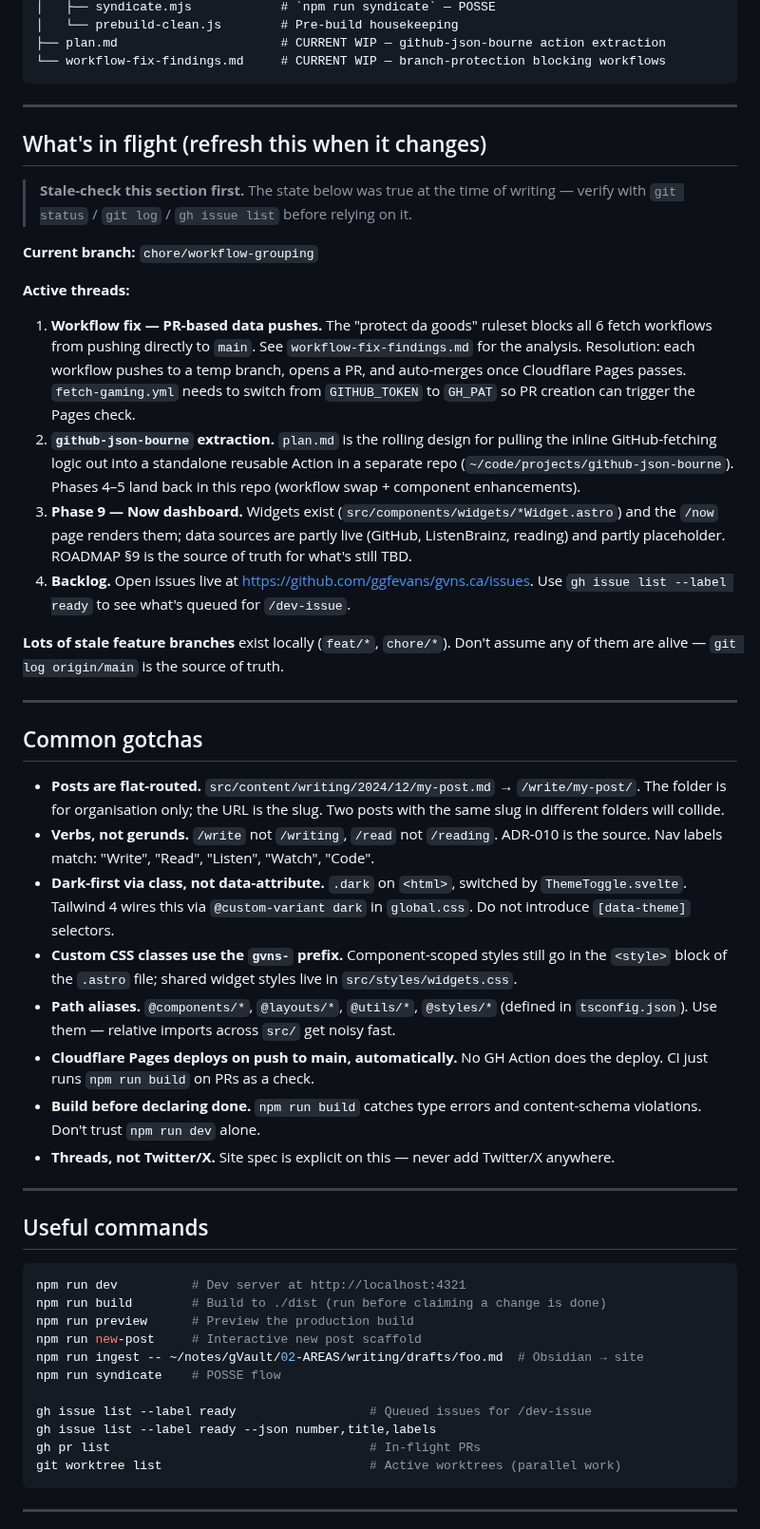
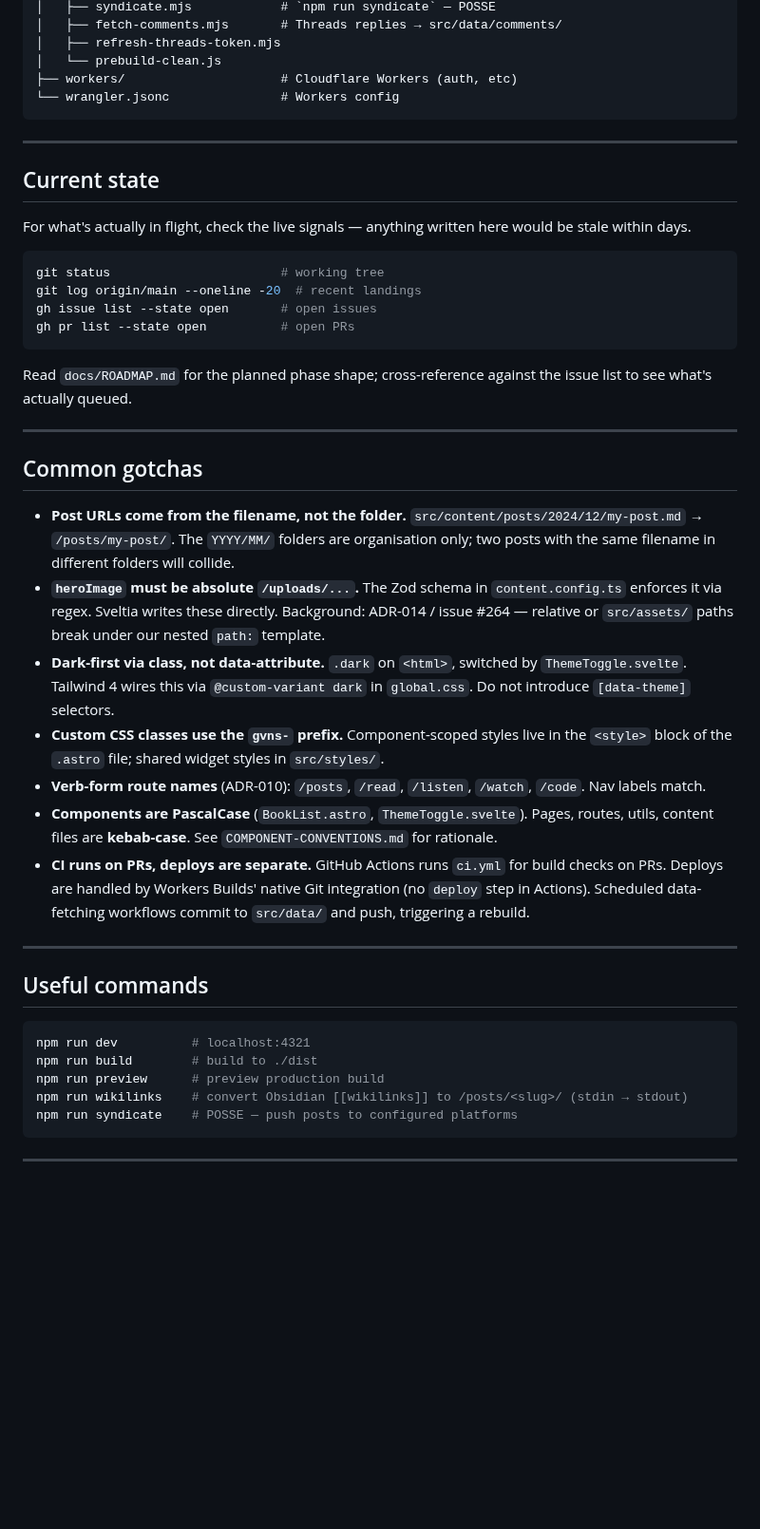
Before and after one commit to ggfevans/gvns.ca, a Markdown page: docs/SESSION-START.md, the part around one of its changes. Shown at 95% size. Drawn GitHub-style; blank space fills up the shorter version.

````diff
--- a/docs/SESSION-START.md
+++ b/docs/SESSION-START.md
@@ -70,55 +80,48 @@ gvns.ca/
 │   ├── syndicate.mjs            # `npm run syndicate` — POSSE
-│   └── prebuild-clean.js        # Pre-build housekeeping
-├── plan.md                      # CURRENT WIP — github-json-bourne action extraction
-└── workflow-fix-findings.md     # CURRENT WIP — branch-protection blocking workflows
+│   ├── fetch-comments.mjs       # Threads replies → src/data/comments/
+│   ├── refresh-threads-token.mjs
+│   └── prebuild-clean.js
+├── workers/                     # Cloudflare Workers (auth, etc)
+└── wrangler.jsonc               # Workers config
 ```
 
 ---
 
-## What's in flight (refresh this when it changes)
+## Current state
 
-> **Stale-check this section first.** The state below was true at the time of writing — verify with `git status` / `git log` / `gh issue list` before relying on it.
+For what's actually in flight, check the live signals — anything written here would be stale within days.
 
-**Current branch:** `chore/workflow-grouping`
+```bash
+git status                       # working tree
+git log origin/main --oneline -20  # recent landings
+gh issue list --state open       # open issues
+gh pr list --state open          # open PRs
+```
 
-**Active threads:**
-
-1. **Workflow fix — PR-based data pushes.** The "protect da goods" ruleset blocks all 6 fetch workflows from pushing directly to `main`. See `workflow-fix-findings.md` for the analysis. Resolution: each workflow pushes to a temp branch, opens a PR, and auto-merges once Cloudflare Pages passes. `fetch-gaming.yml` needs to switch from `GITHUB_TOKEN` to `GH_PAT` so PR creation can trigger the Pages check.
-2. **`github-json-bourne` extraction.** `plan.md` is the rolling design for pulling the inline GitHub-fetching logic out into a standalone reusable Action in a separate repo (`~/code/projects/github-json-bourne`). Phases 4–5 land back in this repo (workflow swap + component enhancements).
-3. **Phase 9 — Now dashboard.** Widgets exist (`src/components/widgets/*Widget.astro`) and the `/now` page renders them; data sources are partly live (GitHub, ListenBrainz, reading) and partly placeholder. ROADMAP §9 is the source of truth for what's still TBD.
-4. **Backlog.** Open issues live at https://github.com/ggfevans/gvns.ca/issues. Use `gh issue list --label ready` to see what's queued for `/dev-issue`.
-
-**Lots of stale feature branches** exist locally (`feat/*`, `chore/*`). Don't assume any of them are alive — `git log origin/main` is the source of truth.
+Read `docs/ROADMAP.md` for the planned phase shape; cross-reference against the issue list to see what's actually queued.
 
 ---
 
 ## Common gotchas
 
-- **Posts are flat-routed.** `src/content/writing/2024/12/my-post.md` → `/write/my-post/`. The folder is for organisation only; the URL is the slug. Two posts with the same slug in different folders will collide.
-- **Verbs, not gerunds.** `/write` not `/writing`, `/read` not `/reading`. ADR-010 is the source. Nav labels match: "Write", "Read", "Listen", "Watch", "Code".
+- **Post URLs come from the filename, not the folder.** `src/content/posts/2024/12/my-post.md` → `/posts/my-post/`. The `YYYY/MM/` folders are organisation only; two posts with the same filename in different folders will collide.
+- **`heroImage` must be absolute `/uploads/...`.** The Zod schema in `content.config.ts` enforces it via regex. Sveltia writes these directly. Background: ADR-014 / issue #264 — relative or `src/assets/` paths break under our nested `path:` template.
 - **Dark-first via class, not data-attribute.** `.dark` on `<html>`, switched by `ThemeToggle.svelte`. Tailwind 4 wires this via `@custom-variant dark` in `global.css`. Do not introduce `[data-theme]` selectors.
-- **Custom CSS classes use the `gvns-` prefix.** Component-scoped styles still go in the `<style>` block of the `.astro` file; shared widget styles live in `src/styles/widgets.css`.
-- **Path aliases.** `@components/*`, `@layouts/*`, `@utils/*`, `@styles/*` (defined in `tsconfig.json`). Use them — relative imports across `src/` get noisy fast.
-- **Cloudflare Pages deploys on push to main, automatically.** No GH Action does the deploy. CI just runs `npm run build` on PRs as a check.
-- **Build before declaring done.** `npm run build` catches type errors and content-schema violations. Don't trust `npm run dev` alone.
-- **Threads, not Twitter/X.** Site spec is explicit on this — never add Twitter/X anywhere.
+- **Custom CSS classes use the `gvns-` prefix.** Component-scoped styles live in the `<style>` block of the `.astro` file; shared widget styles in `src/styles/`.
+- **Verb-form route names** (ADR-010): `/posts`, `/read`, `/listen`, `/watch`, `/code`. Nav labels match.
+- **Components are PascalCase** (`BookList.astro`, `ThemeToggle.svelte`). Pages, routes, utils, content files are **kebab-case**. See `COMPONENT-CONVENTIONS.md` for rationale.
+- **CI runs on PRs, deploys are separate.** GitHub Actions runs `ci.yml` for build checks on PRs. Deploys are handled by Workers Builds' native Git integration (no `deploy` step in Actions). Scheduled data-fetching workflows commit to `src/data/` and push, triggering a rebuild.
 
 ---
 
 ## Useful commands
 
 ```bash
-npm run dev          # Dev server at http://localhost:4321
-npm run build        # Build to ./dist (run before claiming a change is done)
-npm run preview      # Preview the production build
-npm run new-post     # Interactive new post scaffold
-npm run ingest -- ~/notes/gVault/02-AREAS/writing/drafts/foo.md  # Obsidian → site
-npm run syndicate    # POSSE flow
-
-gh issue list --label ready                  # Queued issues for /dev-issue
-gh issue list --label ready --json number,title,labels
-gh pr list                                   # In-flight PRs
-git worktree list                            # Active worktrees (parallel work)
+npm run dev          # localhost:4321
+npm run build        # build to ./dist
+npm run preview      # preview production build
+npm run wikilinks    # convert Obsidian [[wikilinks]] to /posts/<slug>/ (stdin → stdout)
+npm run syndicate    # POSSE — push posts to configured platforms
 ```
 
 ---
````
Also changed, not shown: other parts of docs/SESSION-START.md (+36 -41 lines), docs/CONTENT-QUICKREF.md (+37 -63 lines).
